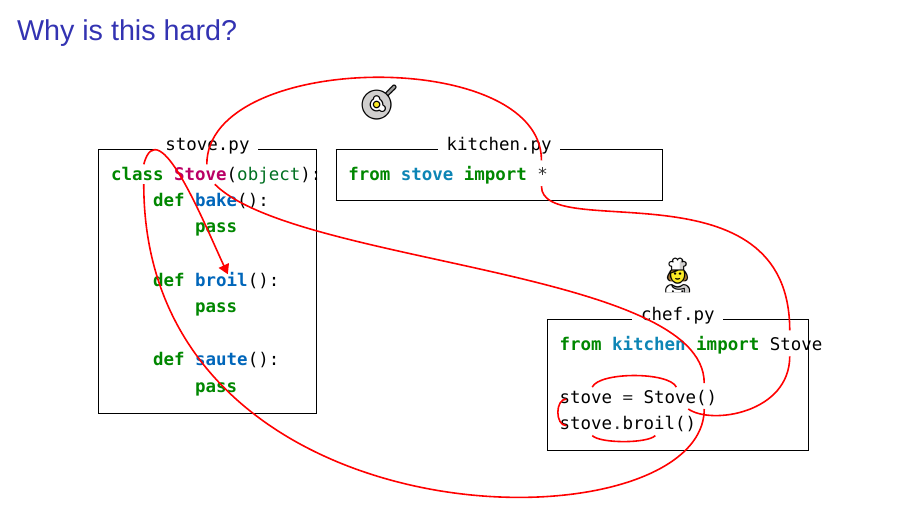
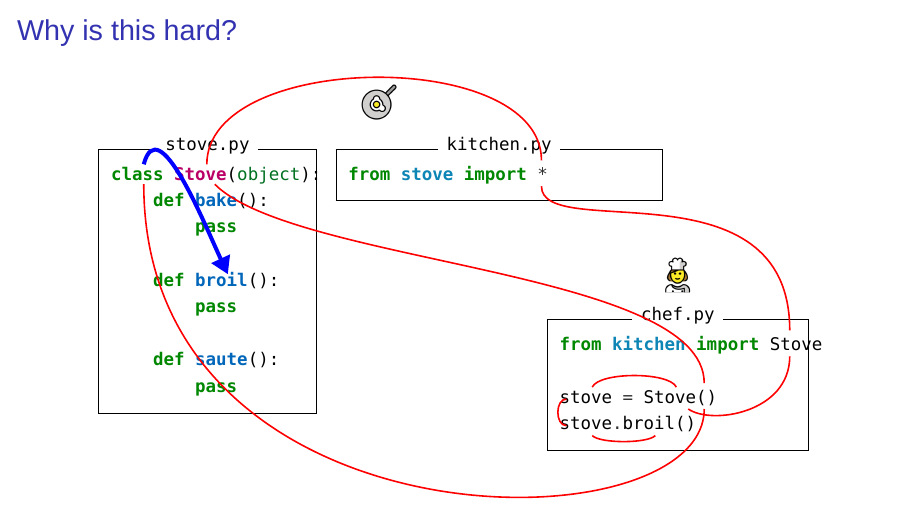
Before and after one commit to dcreager/presentations, LaTeX slides (presentation.tex): page 17 of 21 before the commit and page 26 of 30 after it. Compiled offline with XeLaTeX; a missing font is replaced by an installed copy or a similar font.

Commit message:
Animate Python class example

```diff
--- a/presentation.tex
+++ b/presentation.tex
@@ -503,55 +503,56 @@
     \end{minted}
     \end{minipage}
     \end{center}
-    \uncover<2>{\curvecodeline%
-      [-]%
+    \uncover<2- >{\curvecodeline%
+      [-, alt=<3>{line width=2pt, blue}{}]%
       {[xshift=-10pt, yshift=-3pt] pic cs:python_class_broil_ref}%
       {+(-135:0.2cm) and +(-45:0.2cm)}%
       {[xshift=-10pt, yshift=-3pt] pic cs:python_class_stove_instance_ref}%
     }
-    \uncover<2>{\curvecodeline%
-      [-]%
+    \uncover<2- >{\curvecodeline%
+      [-, alt=<4>{line width=2pt, blue}{}]%
       {[xshift=-23pt, yshift=2pt] pic cs:python_class_stove_instance_ref}%
       {+(180:0.2cm) and +(180:0.2cm)}%
       {[xshift=-23pt, yshift=2pt] pic cs:python_class_stove_instance_def}%
     }
-    \uncover<2>{\curvecodeline%
-      [-]%
+    \uncover<2- >{\curvecodeline%
+      [-, alt=<5>{line width=2pt, blue}{}]%
       {[xshift=-10pt, yshift=8pt] pic cs:python_class_stove_instance_def}%
       {+(65:0.3cm) and +(115:0.3cm)}%
       {[xshift=-10pt, yshift=8pt] pic cs:python_class_stove_class_ref}%
     }
-    \uncover<2>{\curvecodeline%
-      [-]%
+    \uncover<2- >{\curvecodeline%
+      [-, alt=<6>{line width=2pt, blue}{}]%
       {[xshift=-4pt, yshift=-3pt] pic cs:python_class_stove_class_ref}%
       {+(-35:0.5cm) and +(-90:1cm)}%
       {[xshift=10pt, yshift=-3pt] pic cs:python_class_chef_import}%
     }
-    \uncover<2>{\curvecodeline%
-      [-]%
+    \uncover<2- >{\curvecodeline%
+      [-, alt=<7>{line width=2pt, blue}{}]%
       {[xshift=10pt, yshift=10pt] pic cs:python_class_chef_import}%
       {+(90:3cm) and +(-90:1cm)}%
       {[xshift=2pt, yshift=-3pt] pic cs:python_class_kitchen_import}%
     }
-    \uncover<2>{\curvecodeline%
-      [-]%
+    \uncover<2- >{\curvecodeline%
+      [-, alt=<8>{line width=2pt, blue}{}]%
       {[xshift=2pt, yshift=10pt] pic cs:python_class_kitchen_import}%
       {+(90:2cm) and +(90:2cm)}%
       {[xshift=-10pt, yshift=8pt] pic cs:python_class_stove_class_def}%
     }
-    \uncover<2>{\curvecodeline%
-      [-]%
+    \uncover<2- >{\curvecodeline%
+      [-, alt=<9>{line width=2pt, blue}{}]%
       {[xshift=-6pt, yshift=-2pt] pic cs:python_class_stove_class_def}%
       {+(-45:2cm) and +(90:2cm)}%
       {[xshift=4pt, yshift=10pt] pic cs:python_class_stove_class_ref}%
     }
-    \uncover<2>{\curvecodeline%
-      [-]%
+    \uncover<2- >{\curvecodeline%
+      [-, alt=<10>{line width=2pt, blue}{}]%
       {[xshift=4pt, yshift=-3pt] pic cs:python_class_stove_class_ref}%
       {+(-90:2.5cm) and +(-90:6.5cm)}%
       {[xshift=-10pt, yshift=-2pt] pic cs:python_class_stove_class}%
     }
-    \uncover<2>{\curvecodeline%
+    \uncover<2- >{\curvecodeline%
+      [alt=<11>{line width=2pt, blue}{}]%
       {[xshift=-10pt, yshift=8pt] pic cs:python_class_stove_class}%
       {+(75:1cm) and +(115:1cm)}%
       {[xshift=-10pt, yshift=6pt] pic cs:python_class_broil_def}%
```
